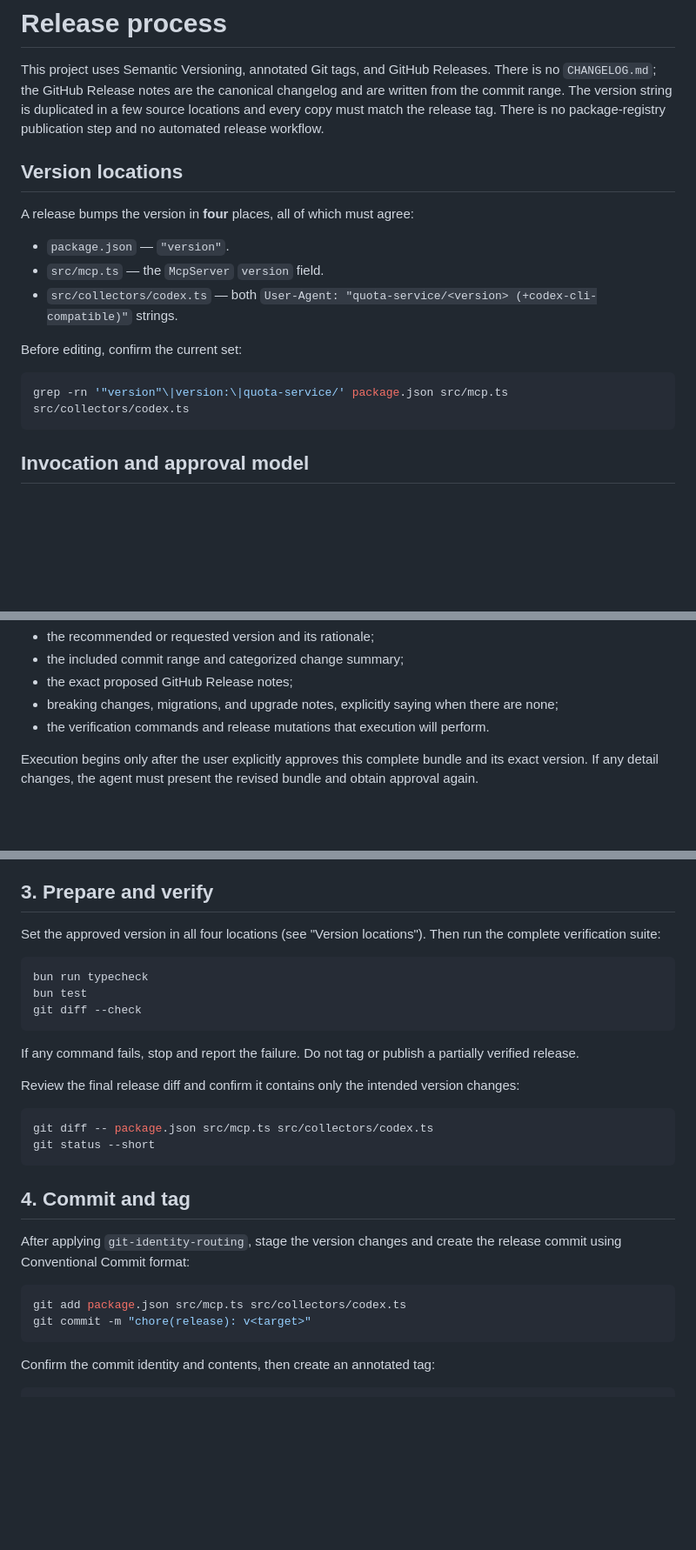
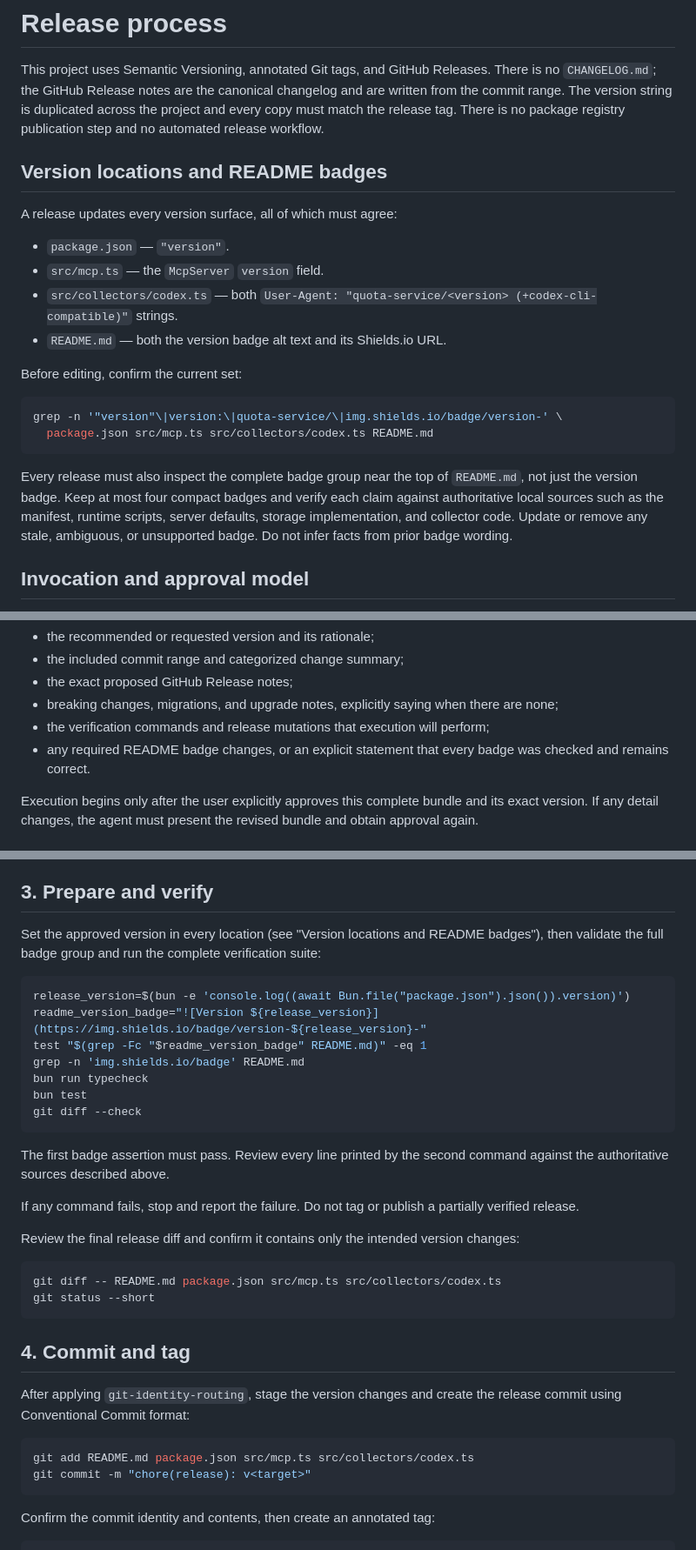
Before and after one commit to anobjectn/quota-service, a Markdown page: docs/RELEASING.md, 3 parts joined by grey strips. Shown at 87% size. Drawn GitHub-style; blank space fills up the shorter version.

Commit message:
docs(release): document README badge version checks
- Keep README version badges aligned with releases
- Require validating all README badges during release preparation

````diff
--- a/docs/RELEASING.md
+++ b/docs/RELEASING.md
@@ -2,23 +2,32 @@
 
 This project uses Semantic Versioning, annotated Git tags, and GitHub Releases.
 There is no `CHANGELOG.md`; the GitHub Release notes are the canonical changelog
-and are written from the commit range. The version string is duplicated in a few
-source locations and every copy must match the release tag. There is no
-package-registry publication step and no automated release workflow.
+and are written from the commit range. The version string is duplicated across
+the project and every copy must match the release tag. There is no package
+registry publication step and no automated release workflow.
 
-## Version locations
+## Version locations and README badges
 
-A release bumps the version in **four** places, all of which must agree:
+A release updates every version surface, all of which must agree:
 
 - `package.json` — `"version"`.
 - `src/mcp.ts` — the `McpServer` `version` field.
 - `src/collectors/codex.ts` — both `User-Agent: "quota-service/<version> (+codex-cli-compatible)"` strings.
+- `README.md` — both the version badge alt text and its Shields.io URL.
 
 Before editing, confirm the current set:
 
 ```bash
-grep -rn '"version"\|version:\|quota-service/' package.json src/mcp.ts src/collectors/codex.ts
+grep -n '"version"\|version:\|quota-service/\|img.shields.io/badge/version-' \
+  package.json src/mcp.ts src/collectors/codex.ts README.md
 ```
+
+Every release must also inspect the complete badge group near the top of
+`README.md`, not just the version badge. Keep at most four compact badges and
+verify each claim against authoritative local sources such as the manifest,
+runtime scripts, server defaults, storage implementation, and collector code.
+Update or remove any stale, ambiguous, or unsupported badge. Do not infer facts
+from prior badge wording.
 
 ## Invocation and approval model
 
@@ -46,7 +55,9 @@ The review bundle must contain:
 - the exact proposed GitHub Release notes;
 - breaking changes, migrations, and upgrade notes, explicitly saying when there
   are none;
-- the verification commands and release mutations that execution will perform.
+- the verification commands and release mutations that execution will perform;
+- any required README badge changes, or an explicit statement that every badge
+  was checked and remains correct.
 
 Execution begins only after the user explicitly approves this complete bundle
 and its exact version. If any detail changes, the agent must present the revised
@@ -139,14 +151,22 @@ pushing, or publishing.
 
 ## 3. Prepare and verify
 
-Set the approved version in all four locations (see "Version locations"). Then
-run the complete verification suite:
+Set the approved version in every location (see "Version locations and README
+badges"), then validate the full badge group and run the complete verification
+suite:
 
 ```bash
+release_version=$(bun -e 'console.log((await Bun.file("package.json").json()).version)')
+readme_version_badge="![Version ${release_version}](https://img.shields.io/badge/version-${release_version}-"
+test "$(grep -Fc "$readme_version_badge" README.md)" -eq 1
+grep -n 'img.shields.io/badge' README.md
 bun run typecheck
 bun test
 git diff --check
 ```
+
+The first badge assertion must pass. Review every line printed by the second
+command against the authoritative sources described above.
 
 If any command fails, stop and report the failure. Do not tag or publish a
 partially verified release.
@@ -155,7 +175,7 @@ Review the final release diff and confirm it contains only the intended version
 changes:
 
 ```bash
-git diff -- package.json src/mcp.ts src/collectors/codex.ts
+git diff -- README.md package.json src/mcp.ts src/collectors/codex.ts
 git status --short
 ```
 
@@ -165,7 +185,7 @@ After applying `git-identity-routing`, stage the version changes and create the
 release commit using Conventional Commit format:
 
 ```bash
-git add package.json src/mcp.ts src/collectors/codex.ts
+git add README.md package.json src/mcp.ts src/collectors/codex.ts
 git commit -m "chore(release): v<target>"
 ```
 
````
Also changed, not shown: other parts of docs/RELEASING.md (+2 -1 lines), README.md (+1 -1 lines).
